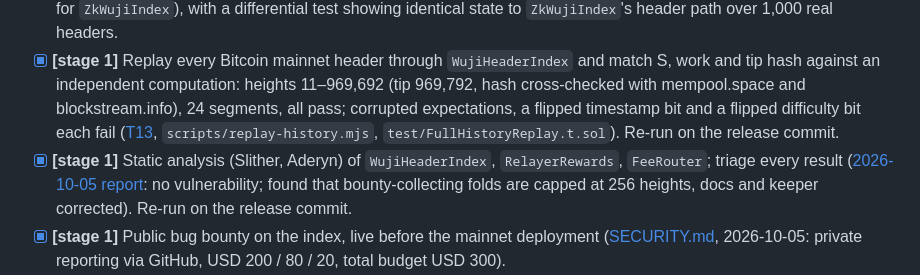
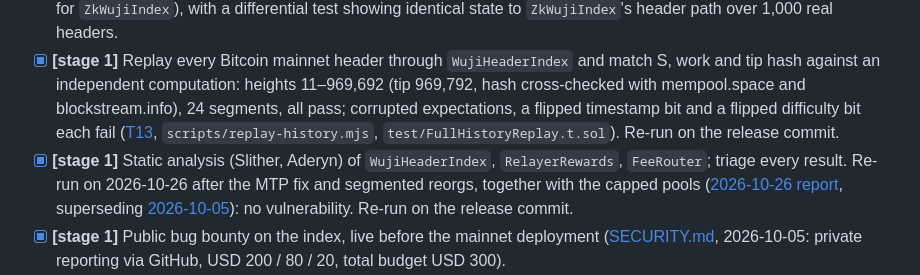
Before and after one commit to MM-sheng/wuji, a Markdown page: docs/MAINNET_CHECKLIST.md, the part around the change. Rendered like a GitHub page.

```diff
--- a/docs/MAINNET_CHECKLIST.md
+++ b/docs/MAINNET_CHECKLIST.md
@@ -59,7 +59,7 @@ and as the vaults' current binding; its items apply only if it ships.
 - [x] Deploy the exact shape on a public testnet, compare runtime bytecode, and fold live headers ([sepolia-header.json](../contracts/deployments/sepolia-header.json); the earlier `ZkWujiIndex` shape: [sepolia-t13.json](../contracts/deployments/sepolia-t13.json)).
 - [x] Keep the mainnet contract minimal: `WujiHeaderIndex` carries only the three rules (10,104-byte runtime against 21,990 for `ZkWujiIndex`), with a differential test showing identical state to `ZkWujiIndex`'s header path over 1,000 real headers.
 - [x] **[stage 1]** Replay every Bitcoin mainnet header through `WujiHeaderIndex` and match S, work and tip hash against an independent computation: heights 11–969,692 (tip 969,792, hash cross-checked with mempool.space and blockstream.info), 24 segments, all pass; corrupted expectations, a flipped timestamp bit and a flipped difficulty bit each fail ([T13](tasks/T13_ZK_REORG_EXIT.md#全历史回放2026-10-04), `scripts/replay-history.mjs`, `test/FullHistoryReplay.t.sol`). Re-run on the release commit.
-- [x] **[stage 1]** Static analysis (Slither, Aderyn) of `WujiHeaderIndex`, `RelayerRewards`, `FeeRouter`; triage every result ([2026-10-05 report](reviews/2026-10-05-static-analysis.md): no vulnerability; found that bounty-collecting folds are capped at 256 heights, docs and keeper corrected). Re-run on the release commit.
+- [x] **[stage 1]** Static analysis (Slither, Aderyn) of `WujiHeaderIndex`, `RelayerRewards`, `FeeRouter`; triage every result. Re-run on 2026-10-26 after the MTP fix and segmented reorgs, together with the capped pools ([2026-10-26 report](reviews/2026-10-26-static-analysis.md), superseding [2026-10-05](reviews/2026-10-05-static-analysis.md)): no vulnerability. Re-run on the release commit.
 - [x] **[stage 1]** Public bug bounty on the index, live before the mainnet deployment ([SECURITY.md](../SECURITY.md), 2026-10-05: private reporting via GitHub, USD 200 / 80 / 20, total budget USD 300).
 - [ ] **[stage 2]** Independent review of `WujiHeaderIndex`: `_apply`/`_replay`/`foldHeaders` against Bitcoin Core (compact bits, retarget clamp, MTP, future bound, work) and of `freezeOnReorg` (fork base from `committedAt`, same-chain exclusion, work threshold, difficulty changes inside a branch, gas of the worst real seal).
 - [ ] Confirm every transaction the system needs fits the 2^24 per-transaction gas cap (EIP-7825) with margin: folds ≤ 250 heights (≈ 6.4M gas), worst seal ≤ `MAX_REORG_HEADERS` (800, ≈ 15M gas). Re-measure on the target chain.
```
Also changed, not shown: docs/reviews/2026-10-26-static-analysis.md (added, +77 -0 lines).
